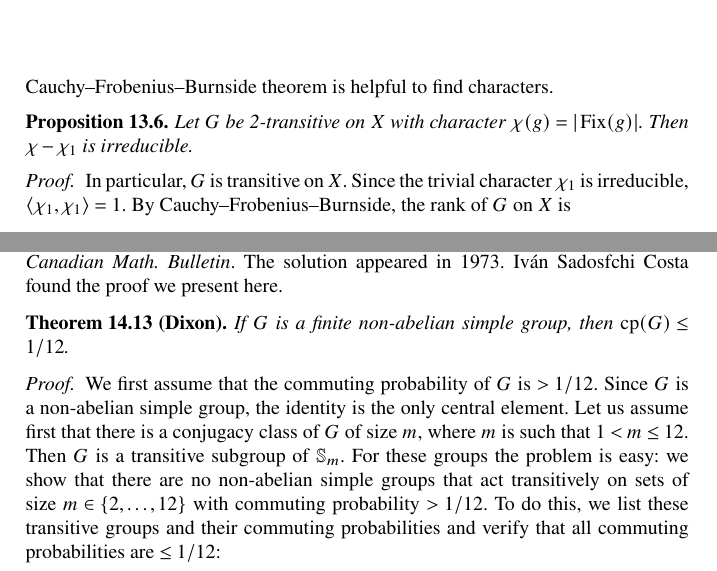
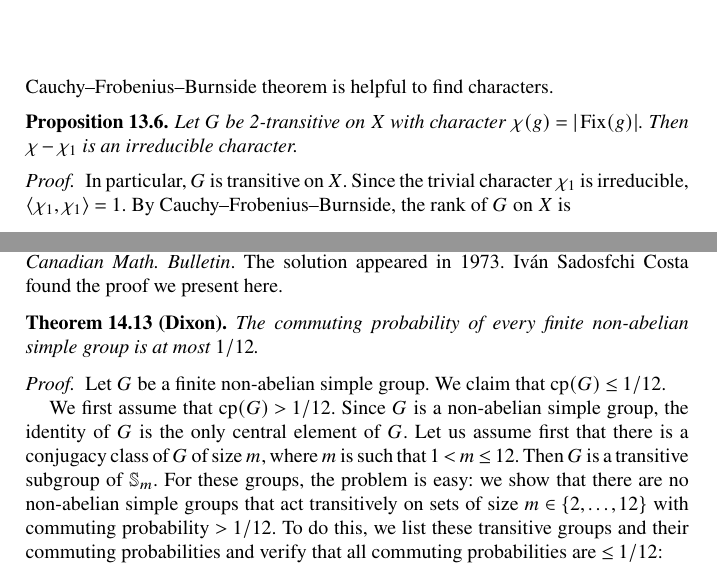
Before and after one commit to vendramin/representation, a LaTeX thesis (book.tex, which reads 08.tex): two parts of pages 57 and 61 of 123, joined at a grey line, cut so that both start at the same text. Compiled offline with pdfLaTeX.

Commit message:
Updates from Overleaf

```diff
--- a/08.tex
+++ b/08.tex
@@ -5,7 +5,7 @@ find characters.
 
 \begin{proposition}
     Let $G$ be 2-transitive on $X$ with character $\chi(g)=|\Fix(g)|$.
-    Then $\chi-\chi_1$ is irreducible.
+    Then $\chi-\chi_1$ is an irreducible character.
 \end{proposition}
 
 \begin{proof}
@@ -399,24 +398,28 @@ if their commutator functions are somewhat equal.
     $G=HZ(G)$.
 \end{exercise}
 
-
-
-The following theorem appeared in 1970, as a problem in
+The following theorem appeared in 1970 as a problem in
 volume 13 of the \emph{Canadian Math. Bulletin}. The solution
 appeared in 1973.
 Iv\'an Sadosfchi Costa found the proof we present here.
 
 \begin{theorem}[Dixon]
     \index{Dixon's theorem}
-    If $G$ is a finite non-abelian simple group, then $\cp(G)\leq1/12$.
+    The commuting probability of every finite
+    non-abelian simple group is at most $1/12$.
+   %If $G$ is a finite non-abelian simple group, then $\cp(G)\leq1/12$.
 \end{theorem}
 
 \begin{proof}
-We first assume that the commuting probability of $G$ is $>1/12$. Since
-$G$ is a non-abelian simple group, the identity is the only central element.
+Let $G$ be a finite non-abelian simple group. We claim that
+$\cp(G)\leq1/12$.
+
+We first assume that $\cp(G)>1/12$. Since
+$G$ is a non-abelian simple group,
+the identity of $G$ is the only central element of $G$.
 Let us assume first that there is a conjugacy class of $G$ of size $m$, where
 $m$ is such that $1<m\leq 12$. Then $G$ is a transitive subgroup of $\Sym_m$.
-For these groups the problem is easy: we show that there are no non-abelian simple groups
+For these groups, the problem is easy: we show that there are no non-abelian simple groups
 that act transitively on sets of size $m\in\{2,\dots,12\}$ with commuting
 probability $>1/12$. To do this, we list these transitive groups and their commuting
 probabilities and verify that all commuting probabilities are $\leq
```
Also changed, not shown: 09.tex (+1 -1 lines), 08.tex (4 more changed lines).
